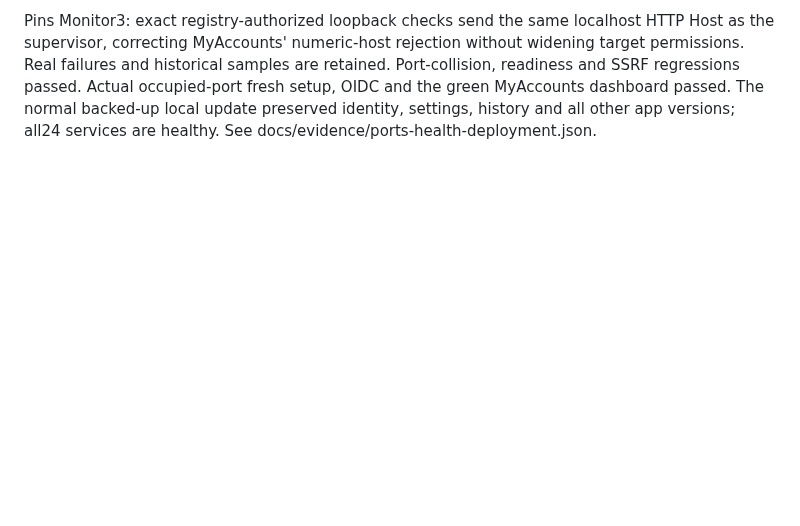
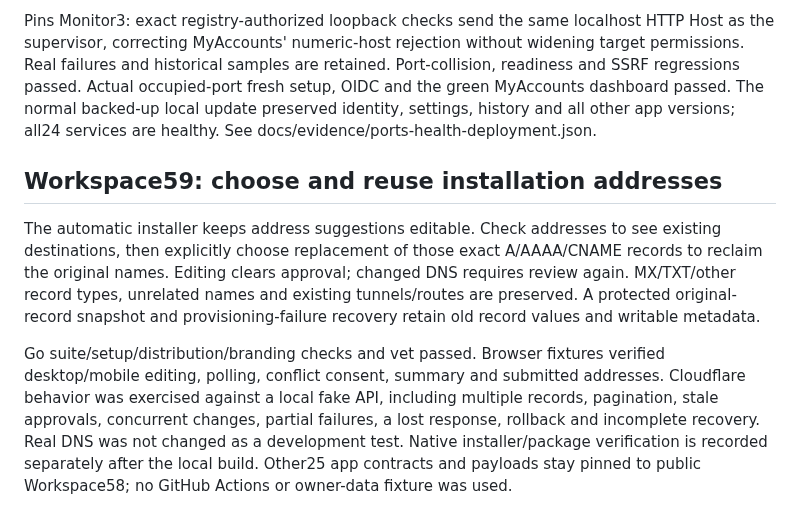
Before and after one commit to oneworkspacestudio/one-workspace, a Markdown page: docs/RELEASE-STATUS.md, the part around the change. Drawn GitHub-style; blank space fills up the shorter version.

```diff
--- a/docs/RELEASE-STATUS.md
+++ b/docs/RELEASE-STATUS.md
@@ -548,3 +548,22 @@ Port-collision, readiness and SSRF regressions passed. Actual occupied-port fres
 setup, OIDC and the green MyAccounts dashboard passed. The normal backed-up local
 update preserved identity, settings, history and all other app versions; all24
 services are healthy. See docs/evidence/ports-health-deployment.json.
+
+
+## Workspace59: choose and reuse installation addresses
+
+The automatic installer keeps address suggestions editable. Check addresses to
+see existing destinations, then explicitly choose replacement of those exact
+A/AAAA/CNAME records to reclaim the original names. Editing clears approval;
+changed DNS requires review again. MX/TXT/other record types, unrelated names and
+existing tunnels/routes are preserved. A protected original-record snapshot and
+provisioning-failure recovery retain old record values and writable metadata.
+
+Go suite/setup/distribution/branding checks and vet passed. Browser fixtures
+verified desktop/mobile editing, polling, conflict consent, summary and submitted
+addresses. Cloudflare behavior was exercised against a local fake API, including
+multiple records, pagination, stale approvals, concurrent changes, partial
+failures, a lost response, rollback and incomplete recovery. Real DNS was not
+changed as a development test. Native installer/package verification is recorded
+separately after the local build. Other25 app contracts and payloads stay pinned
+to public Workspace58; no GitHub Actions or owner-data fixture was used.
```
Also changed, not shown: agents/history/2026-10-21-installer-domain-choice-compacted.md (added, +34 -0 lines), docs/HOSTING.md (+32 -7 lines), docs/screenshots/domain-addresses-desktop.png (added), docs/screenshots/domain-addresses-mobile.png (added), 15 other files.
